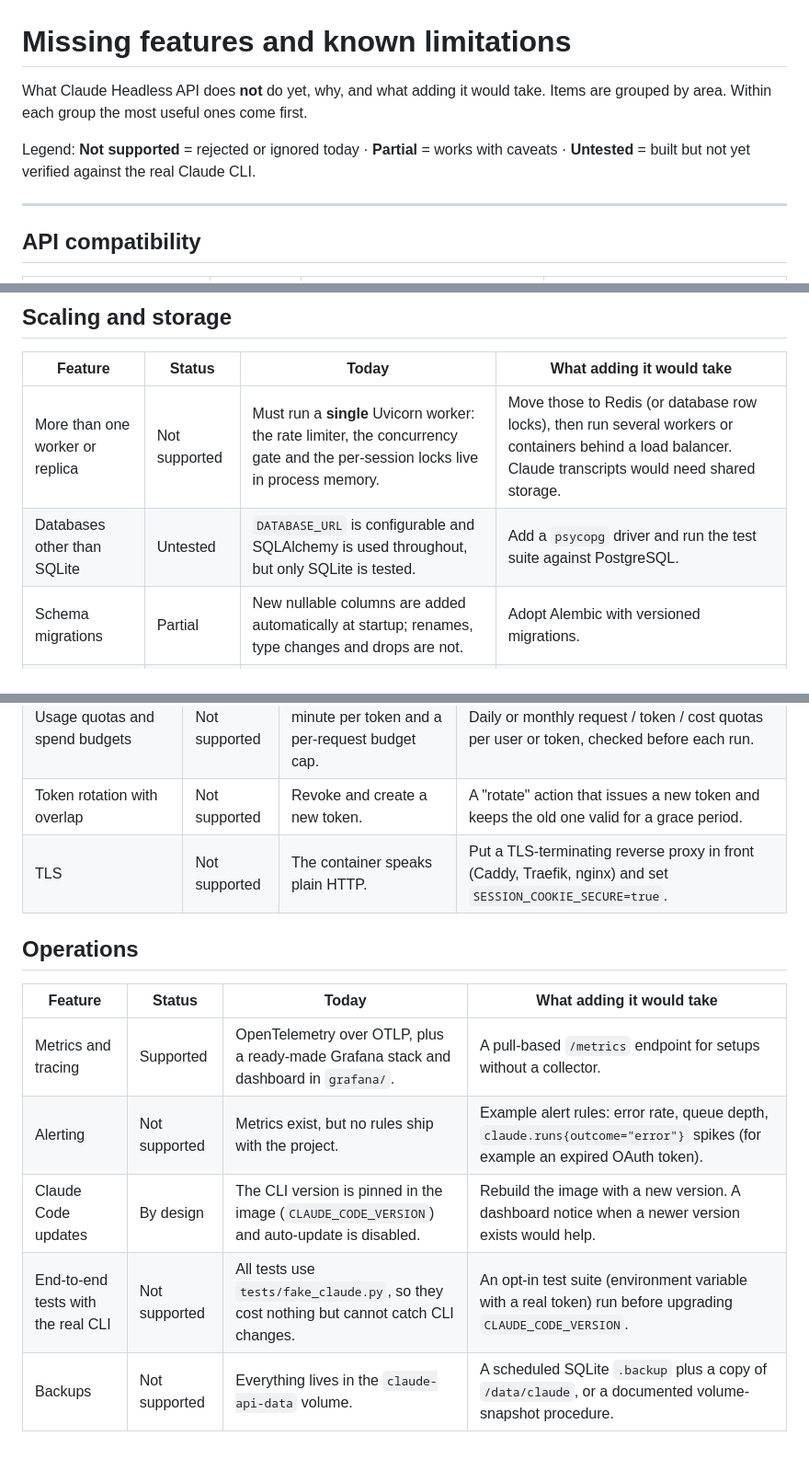
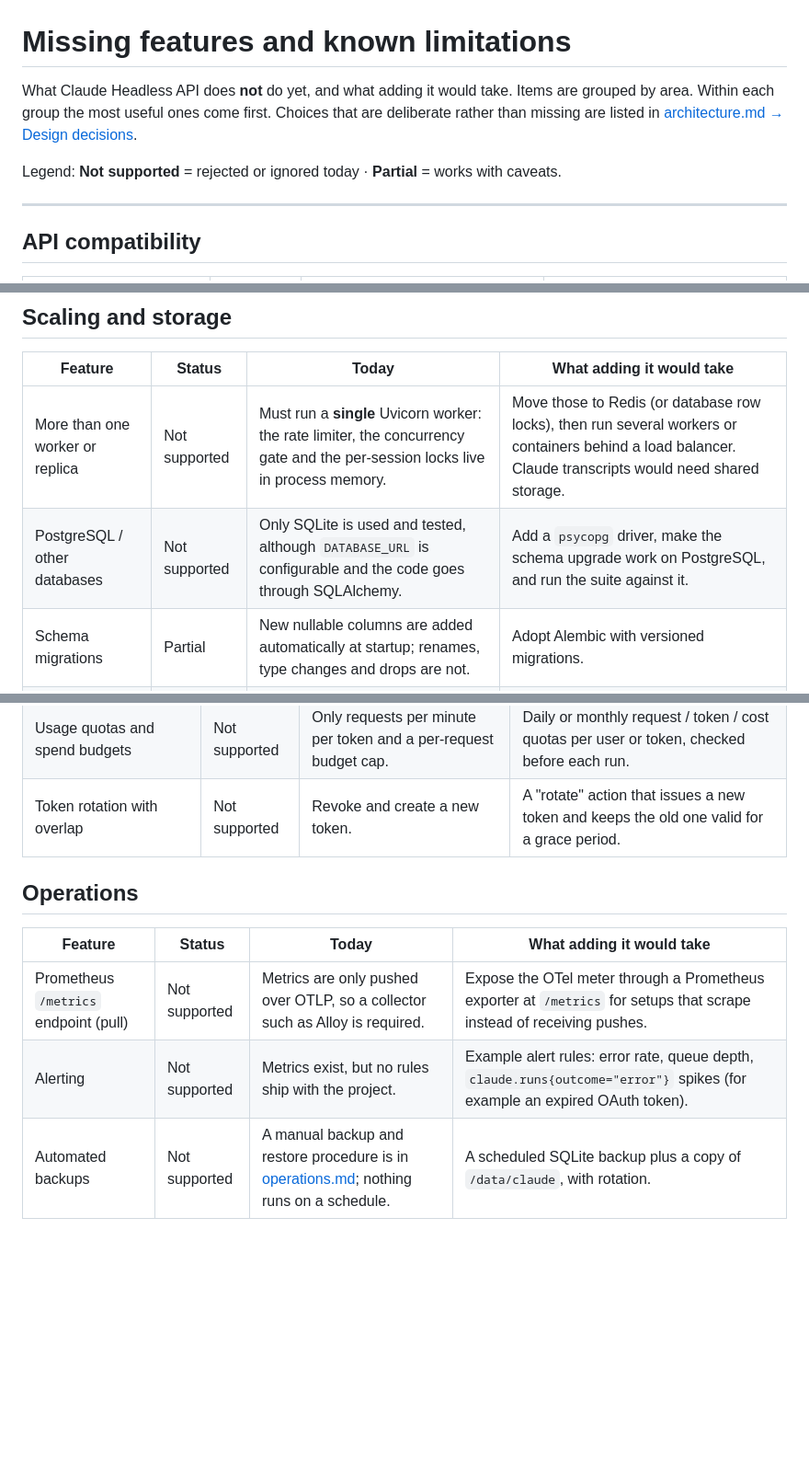
Before and after one commit to l03x/claude-headless-api, a Markdown page: docs/missing-features.md, 3 parts joined by grey strips. Shown at 92% size. Drawn GitHub-style; blank space fills up the shorter version.

```diff
--- a/docs/missing-features.md
+++ b/docs/missing-features.md
@@ -1,10 +1,10 @@
 # Missing features and known limitations
 
-What Claude Headless API does **not** do yet, why, and what adding it would take. Items are grouped by
-area. Within each group the most useful ones come first.
+What Claude Headless API does **not** do yet, and what adding it would take. Items are grouped by area.
+Within each group the most useful ones come first. Choices that are deliberate rather than missing are listed in
+[architecture.md → Design decisions](architecture.md#design-decisions).
 
-Legend: **Not supported** = rejected or ignored today · **Partial** = works with caveats · **Untested** = built but
-not yet verified against the real Claude CLI.
+Legend: **Not supported** = rejected or ignored today · **Partial** = works with caveats.
 
 ---
 
@@ -43,7 +41,7 @@ not yet verified against the real Claude CLI.
 | Feature | Status | Today | What adding it would take |
 |---|---|---|---|
 | More than one worker or replica | Not supported | Must run a **single** Uvicorn worker: the rate limiter, the concurrency gate and the per-session locks live in process memory. | Move those to Redis (or database row locks), then run several workers or containers behind a load balancer. Claude transcripts would need shared storage. |
-| Databases other than SQLite | Untested | `DATABASE_URL` is configurable and SQLAlchemy is used throughout, but only SQLite is tested. | Add a `psycopg` driver and run the test suite against PostgreSQL. |
+| PostgreSQL / other databases | Not supported | Only SQLite is used and tested, although `DATABASE_URL` is configurable and the code goes through SQLAlchemy. | Add a `psycopg` driver, make the schema upgrade work on PostgreSQL, and run the suite against it. |
 | Schema migrations | Partial | New nullable columns are added automatically at startup; renames, type changes and drops are not. | Adopt Alembic with versioned migrations. |
 | Horizontal session storage | Not supported | Transcripts are files under `/data/claude` on one volume. | Shared volume (NFS) or object-storage sync, plus the locking above. |
 
@@ -58,14 +56,11 @@ not yet verified against the real Claude CLI.
 | Self-service portal for API users | Not supported | API users cannot log in; only admins create, rotate or revoke tokens. | A user area to see one's own usage, sessions and tokens and to rotate them. |
 | Usage quotas and spend budgets | Not supported | Only requests per minute per token and a per-request budget cap. | Daily or monthly request / token / cost quotas per user or token, checked before each run. |
 | Token rotation with overlap | Not supported | Revoke and create a new token. | A "rotate" action that issues a new token and keeps the old one valid for a grace period. |
-| TLS | Not supported | The container speaks plain HTTP. | Put a TLS-terminating reverse proxy in front (Caddy, Traefik, nginx) and set `SESSION_COOKIE_SECURE=true`. |
 
 ## Operations
 
 | Feature | Status | Today | What adding it would take |
 |---|---|---|---|
-| Metrics and tracing | Supported | OpenTelemetry over OTLP, plus a ready-made Grafana stack and dashboard in `grafana/`. | A pull-based `/metrics` endpoint for setups without a collector. |
+| Prometheus `/metrics` endpoint (pull) | Not supported | Metrics are only pushed over OTLP, so a collector such as Alloy is required. | Expose the OTel meter through a Prometheus exporter at `/metrics` for setups that scrape instead of receiving pushes. |
 | Alerting | Not supported | Metrics exist, but no rules ship with the project. | Example alert rules: error rate, queue depth, `claude.runs{outcome="error"}` spikes (for example an expired OAuth token). |
-| Claude Code updates | By design | The CLI version is pinned in the image (`CLAUDE_CODE_VERSION`) and auto-update is disabled. | Rebuild the image with a new version. A dashboard notice when a newer version exists would help. |
-| End-to-end tests with the real CLI | Not supported | All tests use `tests/fake_claude.py`, so they cost nothing but cannot catch CLI changes. | An opt-in test suite (environment variable with a real token) run before upgrading `CLAUDE_CODE_VERSION`. |
-| Backups | Not supported | Everything lives in the `claude-api-data` volume. | A scheduled SQLite `.backup` plus a copy of `/data/claude`, or a documented volume-snapshot procedure. |
+| Automated backups | Not supported | A manual backup and restore procedure is in [operations.md](operations.md#backups); nothing runs on a schedule. | A scheduled SQLite backup plus a copy of `/data/claude`, with rotation. |
```
Also changed, not shown: other parts of docs/missing-features.md (+0 -2 lines), AGENTS.md (+2 -1 lines), docs/architecture.md (+17 -0 lines).
